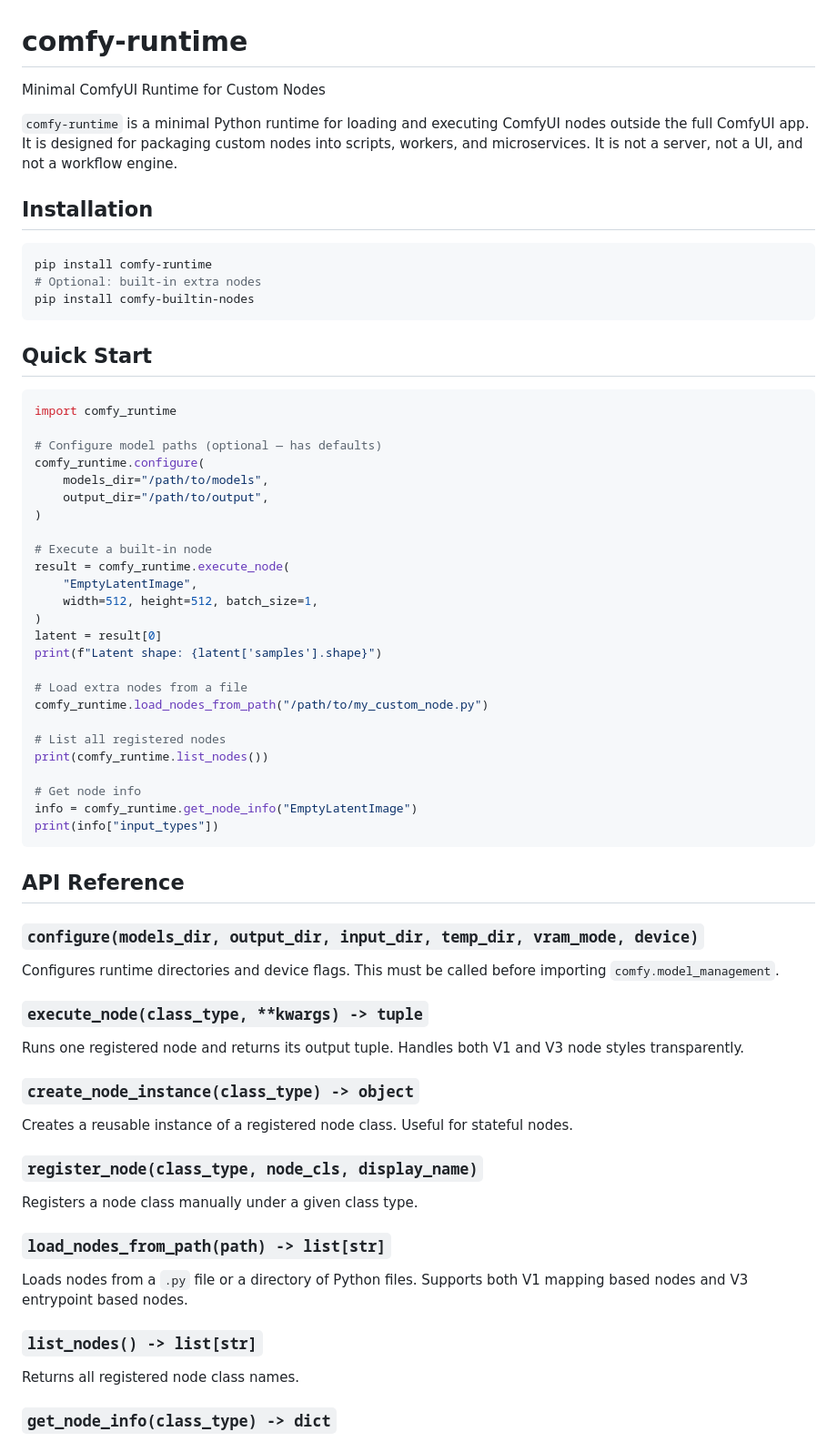
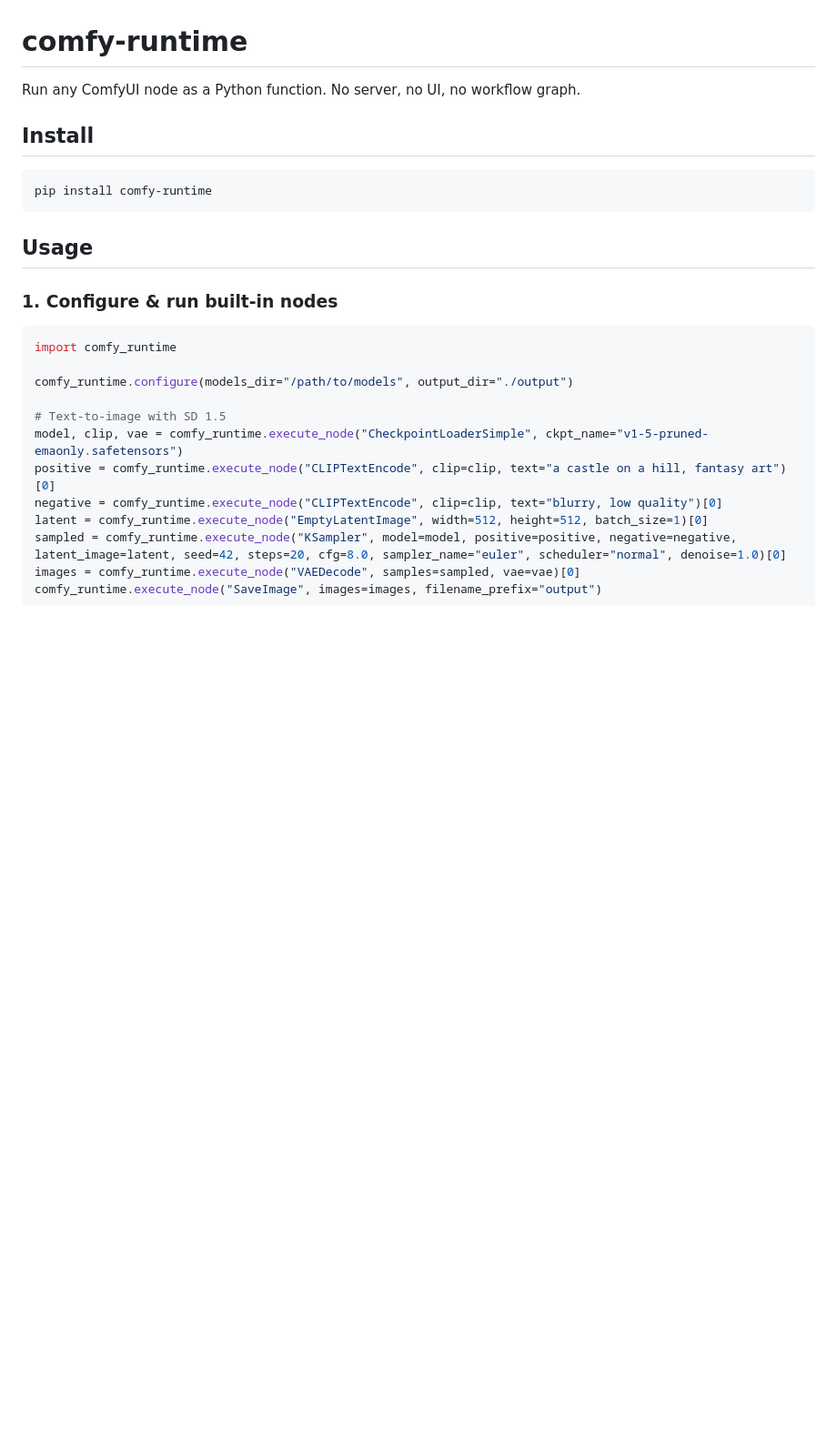
Before and after one commit to anyin233/comfy-runtime, a Markdown page: README.md, the part around one of its changes. Shown at 91% size. GitHub-like rendering; blank space fills up the shorter version.

````diff
--- a/README.md
+++ b/README.md
@@ -1,72 +1,29 @@
 # comfy-runtime
 
-Minimal ComfyUI Runtime for Custom Nodes
+Run any ComfyUI node as a Python function. No server, no UI, no workflow graph.
 
-`comfy-runtime` is a minimal Python runtime for loading and executing ComfyUI nodes outside the full ComfyUI app. It is designed for packaging custom nodes into scripts, workers, and microservices. It is not a server, not a UI, and not a workflow engine.
-
-## Installation
+## Install
 
 ```bash
 pip install comfy-runtime
-# Optional: built-in extra nodes
-pip install comfy-builtin-nodes
 ```
 
-## Quick Start
+## Usage
+
+### 1. Configure & run built-in nodes
 
 ```python
 import comfy_runtime
 
-# Configure model paths (optional — has defaults)
-comfy_runtime.configure(
-    models_dir="/path/to/models",
-    output_dir="/path/to/output",
-)
+comfy_runtime.configure(models_dir="/path/to/models", output_dir="./output")
 
-# Execute a built-in node
-result = comfy_runtime.execute_node(
-    "EmptyLatentImage",
-    width=512, height=512, batch_size=1,
-)
-latent = result[0]
-print(f"Latent shape: {latent['samples'].shape}")
-
-# Load extra nodes from a file
-comfy_runtime.load_nodes_from_path("/path/to/my_custom_node.py")
-
-# List all registered nodes
-print(comfy_runtime.list_nodes())
-
-# Get node info
-info = comfy_runtime.get_node_info("EmptyLatentImage")
-print(info["input_types"])
+# Text-to-image with SD 1.5
+model, clip, vae = comfy_runtime.execute_node("CheckpointLoaderSimple", ckpt_name="v1-5-pruned-emaonly.safetensors")
+positive = comfy_runtime.execute_node("CLIPTextEncode", clip=clip, text="a castle on a hill, fantasy art")[0]
+negative = comfy_runtime.execute_node("CLIPTextEncode", clip=clip, text="blurry, low quality")[0]
+latent = comfy_runtime.execute_node("EmptyLatentImage", width=512, height=512, batch_size=1)[0]
+sampled = comfy_runtime.execute_node("KSampler", model=model, positive=positive, negative=negative, latent_image=latent, seed=42, steps=20, cfg=8.0, sampler_name="euler", scheduler="normal", denoise=1.0)[0]
+images = comfy_runtime.execute_node("VAEDecode", samples=sampled, vae=vae)[0]
+comfy_runtime.execute_node("SaveImage", images=images, filename_prefix="output")
 ```
 
-## API Reference
-
-### `configure(models_dir, output_dir, input_dir, temp_dir, vram_mode, device)`
-
-Configures runtime directories and device flags. This must be called before importing `comfy.model_management`.
-
-### `execute_node(class_type, **kwargs) -> tuple`
-
-Runs one registered node and returns its output tuple. Handles both V1 and V3 node styles transparently.
-
-### `create_node_instance(class_type) -> object`
-
-Creates a reusable instance of a registered node class. Useful for stateful nodes.
-
-### `register_node(class_type, node_cls, display_name)`
-
-Registers a node class manually under a given class type.
-
-### `load_nodes_from_path(path) -> list[str]`
-
-Loads nodes from a `.py` file or a directory of Python files. Supports both V1 mapping based nodes and V3 entrypoint based nodes.
-
-### `list_nodes() -> list[str]`
-
-Returns all registered node class names.
-
-### `get_node_info(class_type) -> dict`
-
````
Also changed, not shown: other parts of README.md (+50 -36 lines).
